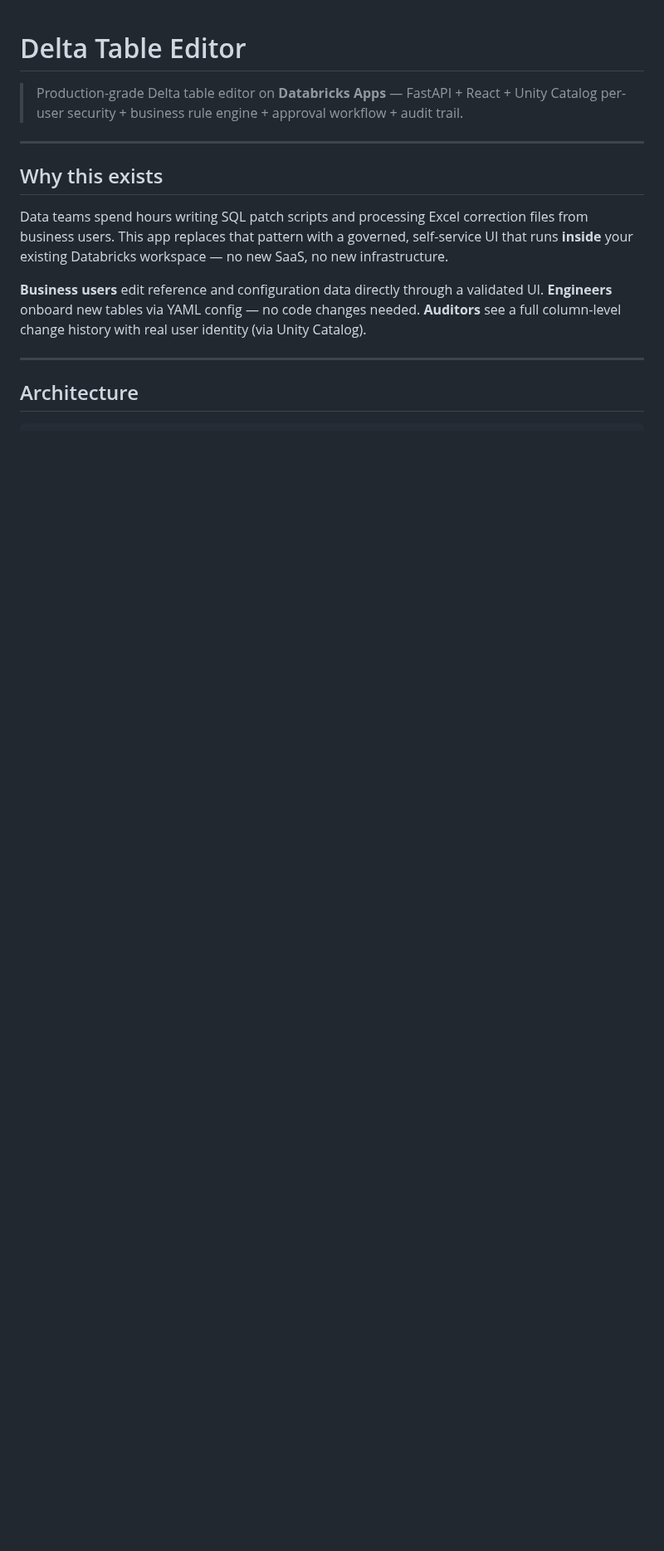
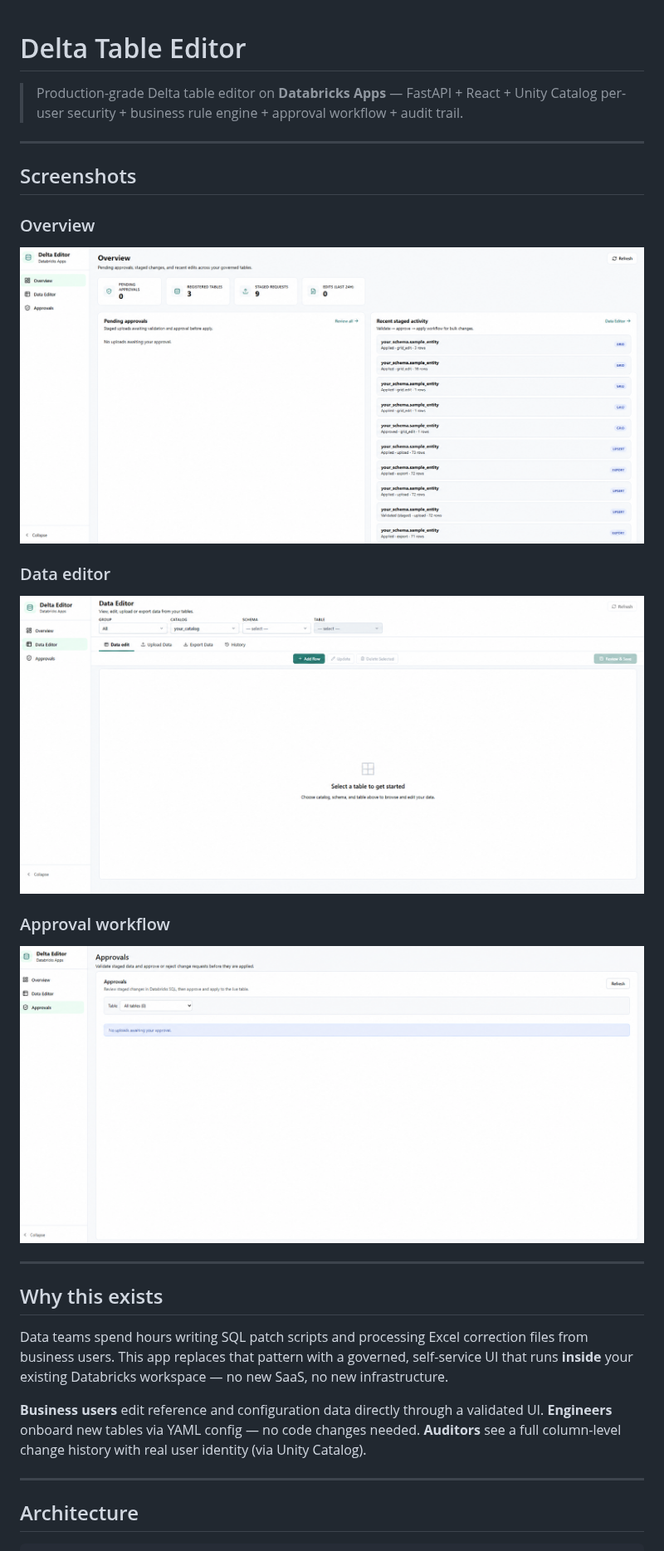
Before and after one commit to vkantimahanti/delta-table-editor, a Markdown page: README.md, the part around the change. Shown at 83% size. GitHub-like rendering; pictures changed too: documentation/images/approvals.png (added), documentation/images/data-editor.png (added), documentation/images/overview.png (added); blank space fills up the shorter version.

Commit message:
Add sanitized application screenshots

```diff
--- a/README.md
+++ b/README.md
@@ -3,6 +3,22 @@
 > Production-grade Delta table editor on **Databricks Apps** —
 > FastAPI + React + Unity Catalog per-user security +
 > business rule engine + approval workflow + audit trail.
+
+---
+
+## Screenshots
+
+### Overview
+
+![Delta Table Editor overview](documentation/images/overview.png)
+
+### Data editor
+
+![Delta Table Editor workspace](documentation/images/data-editor.png)
+
+### Approval workflow
+
+![Delta Table Editor approvals](documentation/images/approvals.png)
 
 ---
 
```
